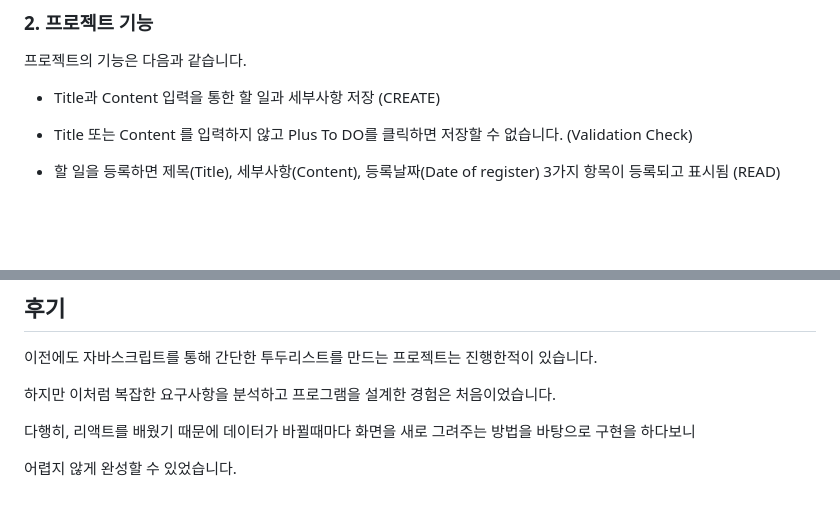
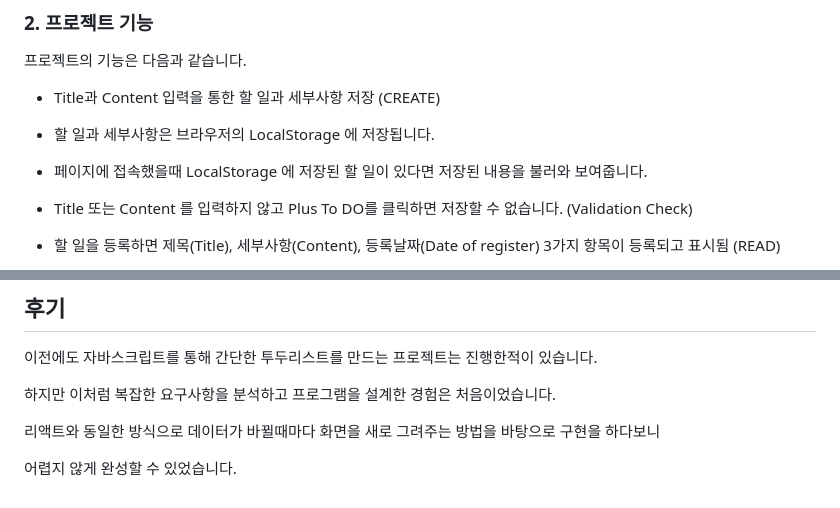
Before and after one commit to jeehwan-lee/todo_list, a Markdown page: README.md, 2 parts joined by grey strips. Rendered like a GitHub page; blank space fills up the shorter version.

```diff
--- a/README.md
+++ b/README.md
@@ -31,6 +31,10 @@
 프로젝트의 기능은 다음과 같습니다.
 
 - Title과 Content 입력을 통한 할 일과 세부사항 저장 (CREATE)
+
+- 할 일과 세부사항은 브라우저의 LocalStorage 에 저장됩니다.
+
+- 페이지에 접속했을때 LocalStorage 에 저장된 할 일이 있다면 저장된 내용을 불러와 보여줍니다.
 
 - Title 또는 Content 를 입력하지 않고 Plus To DO를 클릭하면 저장할 수 없습니다. (Validation Check)
 
@@ -143,6 +147,6 @@
 
 하지만 이처럼 복잡한 요구사항을 분석하고 프로그램을 설계한 경험은 처음이었습니다.
 
-다행히, 리액트를 배웠기 때문에 데이터가 바뀔때마다 화면을 새로 그려주는 방법을 바탕으로 구현을 하다보니
+리액트와 동일한 방식으로 데이터가 바뀔때마다 화면을 새로 그려주는 방법을 바탕으로 구현을 하다보니
 
 어렵지 않게 완성할 수 있었습니다.
```
